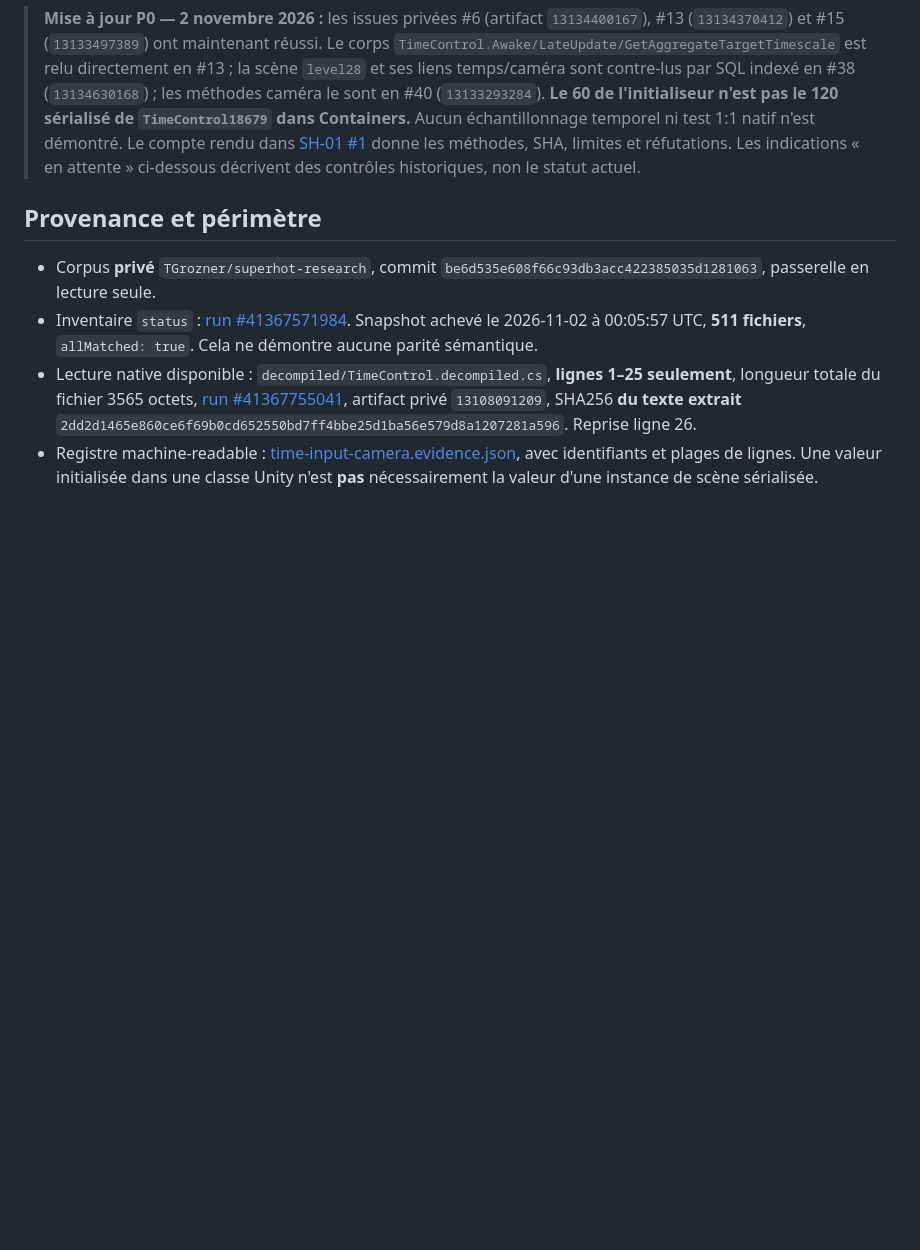
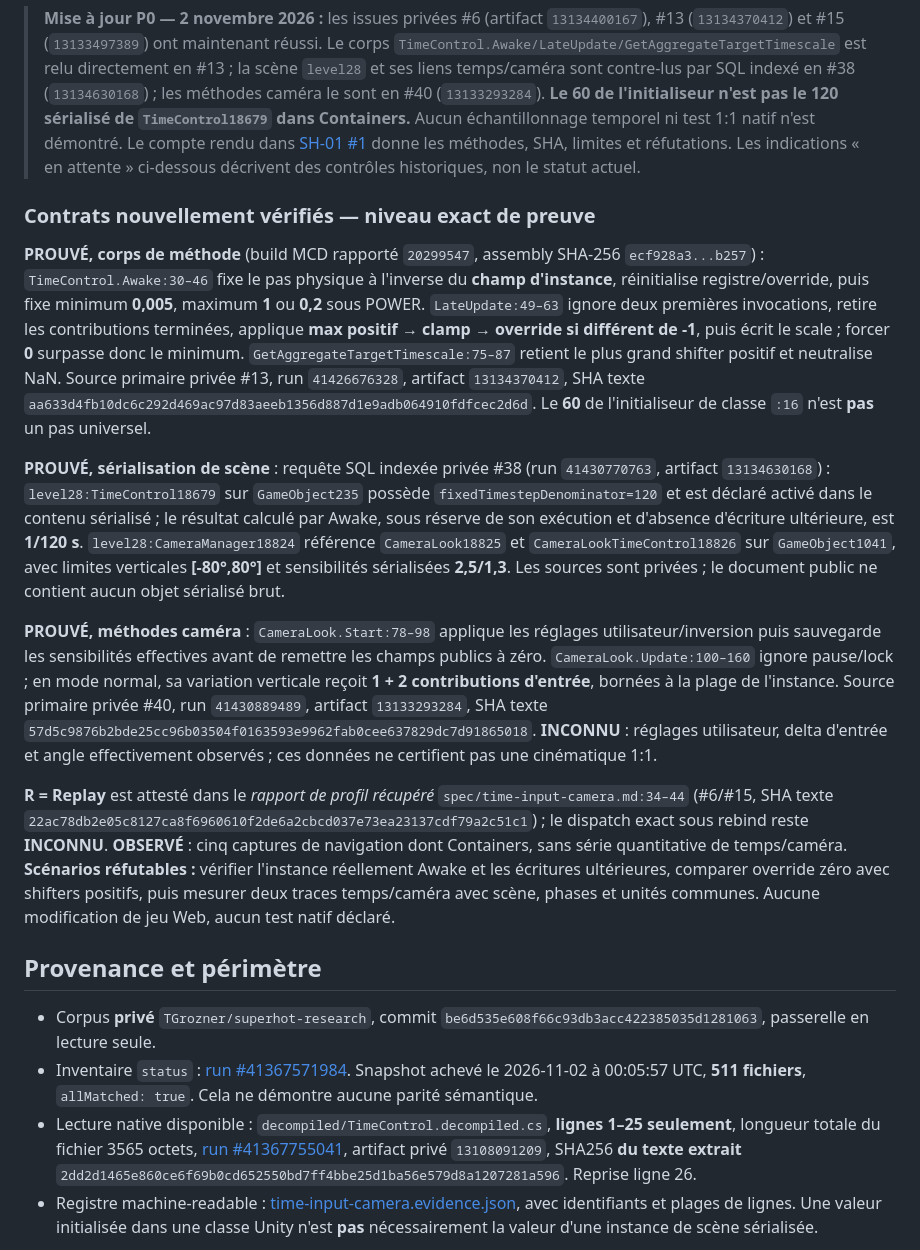
Before and after one commit to TGrozner/superhot-web, a Markdown page: docs/parity/time-input-camera.md, the part around the change. GitHub-like rendering; blank space fills up the shorter version.

Commit message:
docs(sh01): document sourced TimeControl and level28 camera contracts without native assets

```diff
--- a/docs/parity/time-input-camera.md
+++ b/docs/parity/time-input-camera.md
@@ -4,6 +4,16 @@
 
 
 > **Mise à jour P0 — 2 novembre 2026 :** les issues privées #6 (artifact `13134400167`), #13 (`13134370412`) et #15 (`13133497389`) ont maintenant réussi. Le corps `TimeControl.Awake/LateUpdate/GetAggregateTargetTimescale` est relu directement en #13 ; la scène `level28` et ses liens temps/caméra sont contre-lus par SQL indexé en #38 (`13134630168`) ; les méthodes caméra le sont en #40 (`13133293284`). **Le 60 de l'initialiseur n'est pas le 120 sérialisé de `TimeControl18679` dans Containers.** Aucun échantillonnage temporel ni test 1:1 natif n'est démontré. Le compte rendu dans [SH-01 #1](https://github.com/TGrozner/superhot-web/issues/1#issuecomment-6575143801) donne les méthodes, SHA, limites et réfutations. Les indications « en attente » ci-dessous décrivent des contrôles historiques, non le statut actuel.
+
+### Contrats nouvellement vérifiés — niveau exact de preuve
+
+**PROUVÉ, corps de méthode** (build MCD rapporté `20299547`, assembly SHA-256 `ecf928a3...b257`) : `TimeControl.Awake:30–46` fixe le pas physique à l'inverse du **champ d'instance**, réinitialise registre/override, puis fixe minimum **0,005**, maximum **1** ou **0,2** sous POWER. `LateUpdate:49–63` ignore deux premières invocations, retire les contributions terminées, applique **max positif → clamp → override si différent de -1**, puis écrit le scale ; forcer **0** surpasse donc le minimum. `GetAggregateTargetTimescale:75–87` retient le plus grand shifter positif et neutralise NaN. Source primaire privée #13, run `41426676328`, artifact `13134370412`, SHA texte `aa633d4fb10dc6c292d469ac97d83aeeb1356d887d1e9adb064910fdfcec2d6d`. Le **60** de l'initialiseur de classe `:16` n'est **pas** un pas universel.
+
+**PROUVÉ, sérialisation de scène** : requête SQL indexée privée #38 (run `41430770763`, artifact `13134630168`) : `level28:TimeControl18679` sur `GameObject235` possède `fixedTimestepDenominator=120` et est déclaré activé dans le contenu sérialisé ; le résultat calculé par Awake, sous réserve de son exécution et d'absence d'écriture ultérieure, est **1/120 s**. `level28:CameraManager18824` référence `CameraLook18825` et `CameraLookTimeControl18826` sur `GameObject1041`, avec limites verticales **[-80°,80°]** et sensibilités sérialisées **2,5/1,3**. Les sources sont privées ; le document public ne contient aucun objet sérialisé brut.
+
+**PROUVÉ, méthodes caméra** : `CameraLook.Start:78–98` applique les réglages utilisateur/inversion puis sauvegarde les sensibilités effectives avant de remettre les champs publics à zéro. `CameraLook.Update:100–160` ignore pause/lock ; en mode normal, sa variation verticale reçoit **1 + 2 contributions d'entrée**, bornées à la plage de l'instance. Source primaire privée #40, run `41430889489`, artifact `13133293284`, SHA texte `57d5c9876b2bde25cc96b03504f0163593e9962fab0cee637829dc7d91865018`. **INCONNU** : réglages utilisateur, delta d'entrée et angle effectivement observés ; ces données ne certifient pas une cinématique 1:1.
+
+**R = Replay** est attesté dans le *rapport de profil récupéré* `spec/time-input-camera.md:34–44` (#6/#15, SHA texte `22ac78db2e05c8127ca8f6960610f2de6a2cbcd037e73ea23137cdf79a2c51c1`) ; le dispatch exact sous rebind reste **INCONNU**. **OBSERVÉ** : cinq captures de navigation dont Containers, sans série quantitative de temps/caméra. **Scénarios réfutables :** vérifier l'instance réellement Awake et les écritures ultérieures, comparer override zéro avec shifters positifs, puis mesurer deux traces temps/caméra avec scène, phases et unités communes. Aucune modification de jeu Web, aucun test natif déclaré.
 
 ## Provenance et périmètre
 
```
